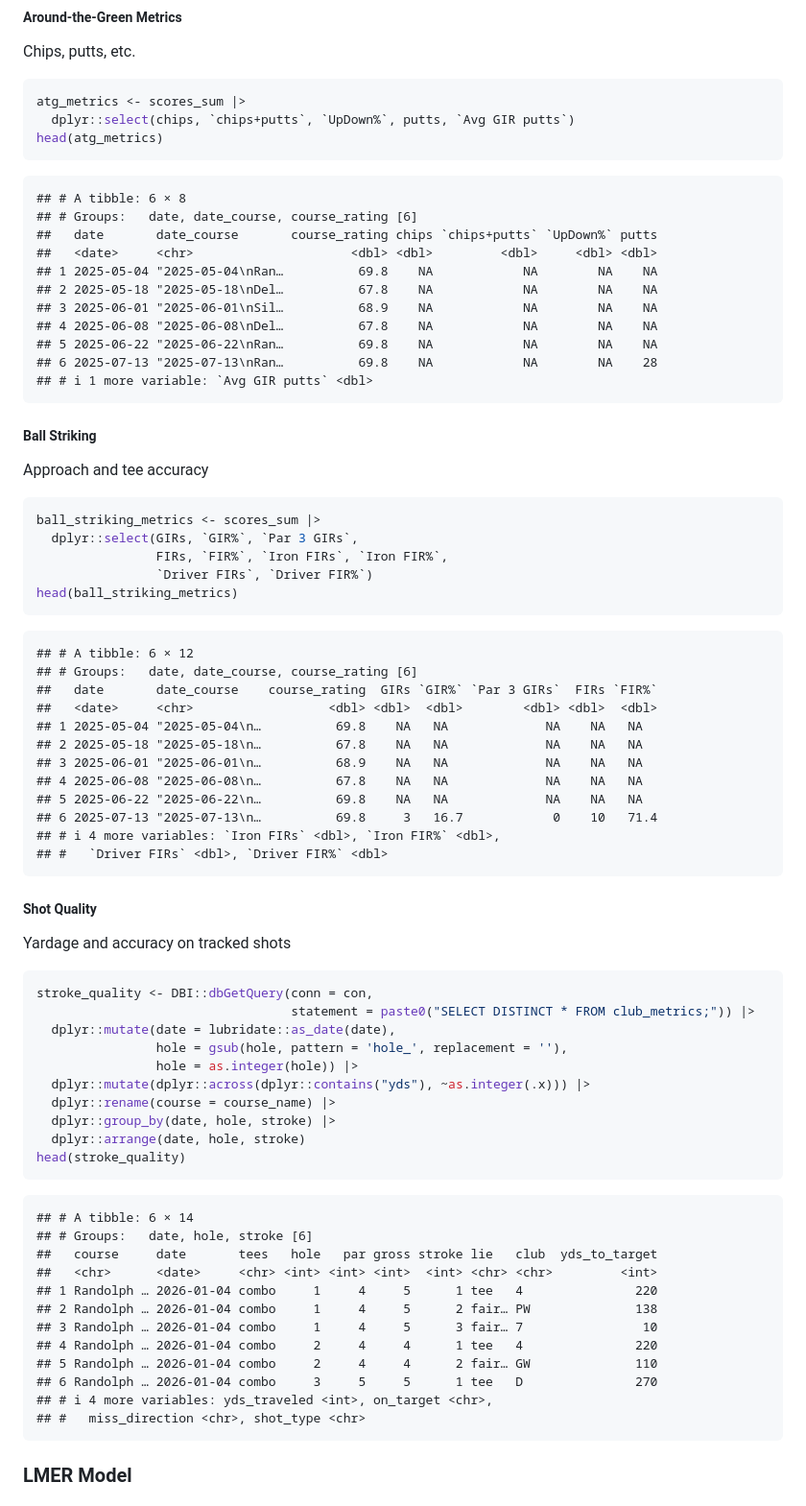
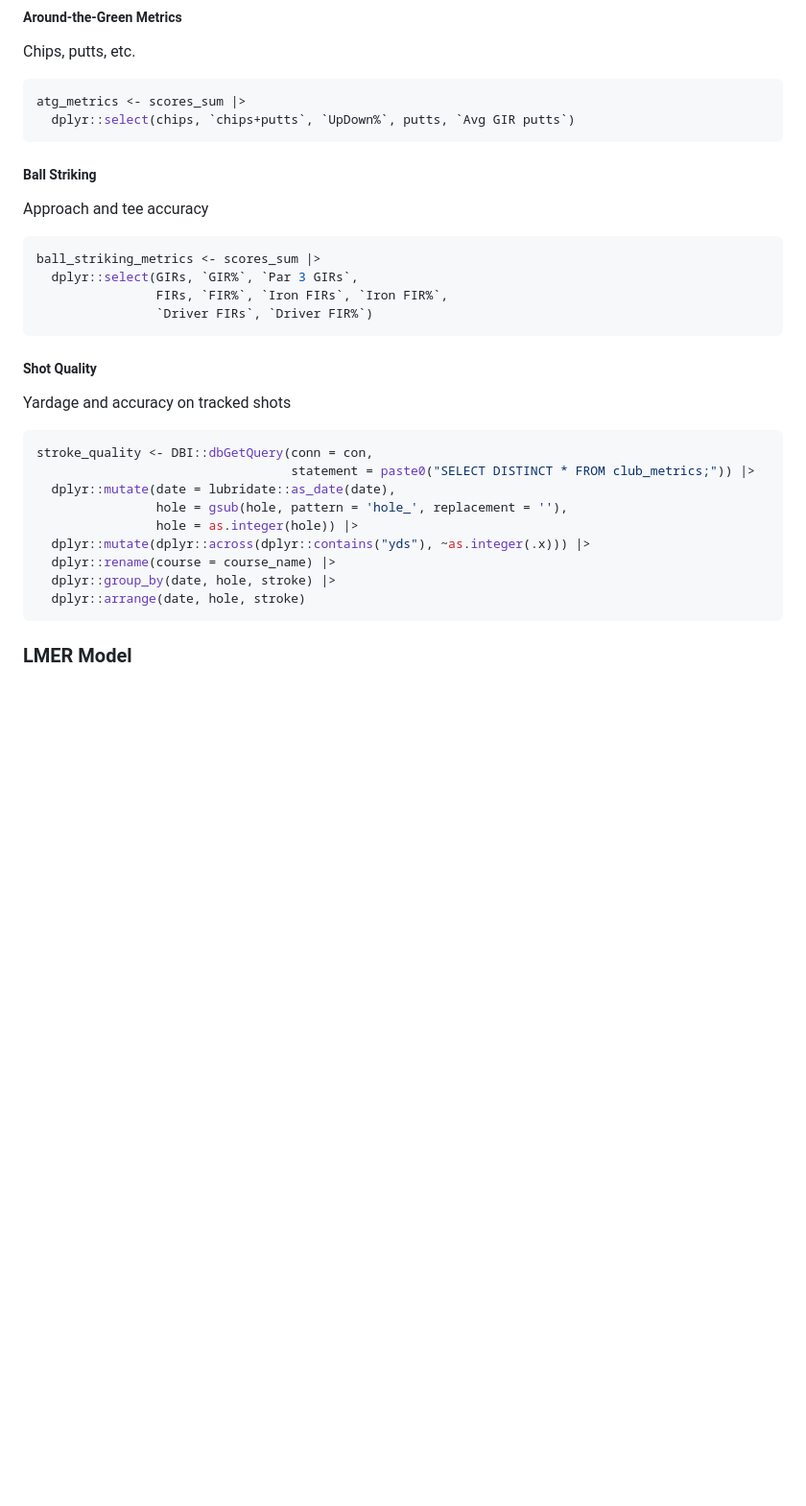
Before and after one commit to eriklarsen4/golf, a Markdown page: predict_score.md, the part around one of its changes. Shown at 96% size. Rendered like a GitHub page; blank space fills up the shorter version.

````diff
--- a/predict_score.md
+++ b/predict_score.md
@@ -149,21 +88,6 @@ Chips, putts, etc.
 ``` r
 atg_metrics <- scores_sum |>
   dplyr::select(chips, `chips+putts`, `UpDown%`, putts, `Avg GIR putts`)
-head(atg_metrics)
-```
-
-```
-## # A tibble: 6 × 8
-## # Groups:   date, date_course, course_rating [6]
-##   date       date_course       course_rating chips `chips+putts` `UpDown%` putts
-##   <date>     <chr>                     <dbl> <dbl>         <dbl>     <dbl> <dbl>
-## 1 2025-05-04 "2025-05-04\nRan…          69.8    NA            NA        NA    NA
-## 2 2025-05-18 "2025-05-18\nDel…          67.8    NA            NA        NA    NA
-## 3 2025-06-01 "2025-06-01\nSil…          68.9    NA            NA        NA    NA
-## 4 2025-06-08 "2025-06-08\nDel…          67.8    NA            NA        NA    NA
-## 5 2025-06-22 "2025-06-22\nRan…          69.8    NA            NA        NA    NA
-## 6 2025-07-13 "2025-07-13\nRan…          69.8    NA            NA        NA    28
-## # ℹ 1 more variable: `Avg GIR putts` <dbl>
 ```
 
 ##### Ball Striking
@@ -176,22 +100,6 @@ ball_striking_metrics <- scores_sum |>
   dplyr::select(GIRs, `GIR%`, `Par 3 GIRs`,
                 FIRs, `FIR%`, `Iron FIRs`, `Iron FIR%`,
                 `Driver FIRs`, `Driver FIR%`)
-head(ball_striking_metrics)
-```
-
-```
-## # A tibble: 6 × 12
-## # Groups:   date, date_course, course_rating [6]
-##   date       date_course    course_rating  GIRs `GIR%` `Par 3 GIRs`  FIRs `FIR%`
-##   <date>     <chr>                  <dbl> <dbl>  <dbl>        <dbl> <dbl>  <dbl>
-## 1 2025-05-04 "2025-05-04\n…          69.8    NA   NA             NA    NA   NA
-## 2 2025-05-18 "2025-05-18\n…          67.8    NA   NA             NA    NA   NA
-## 3 2025-06-01 "2025-06-01\n…          68.9    NA   NA             NA    NA   NA
-## 4 2025-06-08 "2025-06-08\n…          67.8    NA   NA             NA    NA   NA
-## 5 2025-06-22 "2025-06-22\n…          69.8    NA   NA             NA    NA   NA
-## 6 2025-07-13 "2025-07-13\n…          69.8     3   16.7            0    10   71.4
-## # ℹ 4 more variables: `Iron FIRs` <dbl>, `Iron FIR%` <dbl>,
-## #   `Driver FIRs` <dbl>, `Driver FIR%` <dbl>
 ```
 
 ##### Shot Quality
@@ -209,26 +117,7 @@ stroke_quality <- DBI::dbGetQuery(conn = con,
   dplyr::rename(course = course_name) |>
   dplyr::group_by(date, hole, stroke) |>
   dplyr::arrange(date, hole, stroke)
-head(stroke_quality)
 ```
-
-```
-## # A tibble: 6 × 14
-## # Groups:   date, hole, stroke [6]
-##   course     date       tees   hole   par gross stroke lie   club  yds_to_target
-##   <chr>      <date>     <chr> <int> <int> <int>  <int> <chr> <chr>         <int>
-## 1 Randolph … 2026-01-04 combo     1     4     5      1 tee   4               220
-## 2 Randolph … 2026-01-04 combo     1     4     5      2 fair… PW              138
-## 3 Randolph … 2026-01-04 combo     1     4     5      3 fair… 7                10
-## 4 Randolph … 2026-01-04 combo     2     4     4      1 tee   4               220
-## 5 Randolph … 2026-01-04 combo     2     4     4      2 fair… GW              110
-## 6 Randolph … 2026-01-04 combo     3     5     5      1 tee   D               270
-## # ℹ 4 more variables: yds_traveled <int>, on_target <chr>,
-## #   miss_direction <chr>, shot_type <chr>
-```
-
-
-
 
 ### LMER Model
 
````
Also changed, not shown: other parts of predict_score.md (+0 -64 lines).
